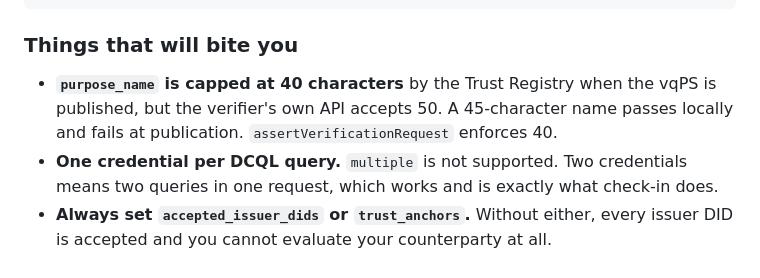
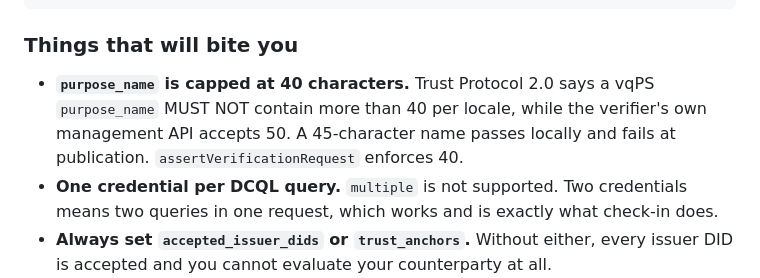
Before and after one commit to Accelerate-GmbH/digital-health-swiyu-vaccination, a Markdown page: docs/integration-guide.md, the part around the change. GitHub-like rendering.

```diff
--- a/docs/integration-guide.md
+++ b/docs/integration-guide.md
@@ -116,10 +116,10 @@ if (decision.outcome === 'allow') {
 
 ### Things that will bite you
 
-- **`purpose_name` is capped at 40 characters** by the Trust Registry when the
-  vqPS is published, but the verifier's own API accepts 50. A 45-character name
-  passes locally and fails at publication. `assertVerificationRequest` enforces
-  40.
+- **`purpose_name` is capped at 40 characters.** Trust Protocol 2.0 says a vqPS
+  `purpose_name` MUST NOT contain more than 40 per locale, while the verifier's
+  own management API accepts 50. A 45-character name passes locally and fails at
+  publication. `assertVerificationRequest` enforces 40.
 - **One credential per DCQL query.** `multiple` is not supported. Two
   credentials means two queries in one request, which works and is exactly
   what check-in does.
```
Also changed, not shown: docs/onboarding-sandbox.md (+4 -4 lines), docs/source-verification.md (+4 -2 lines).
